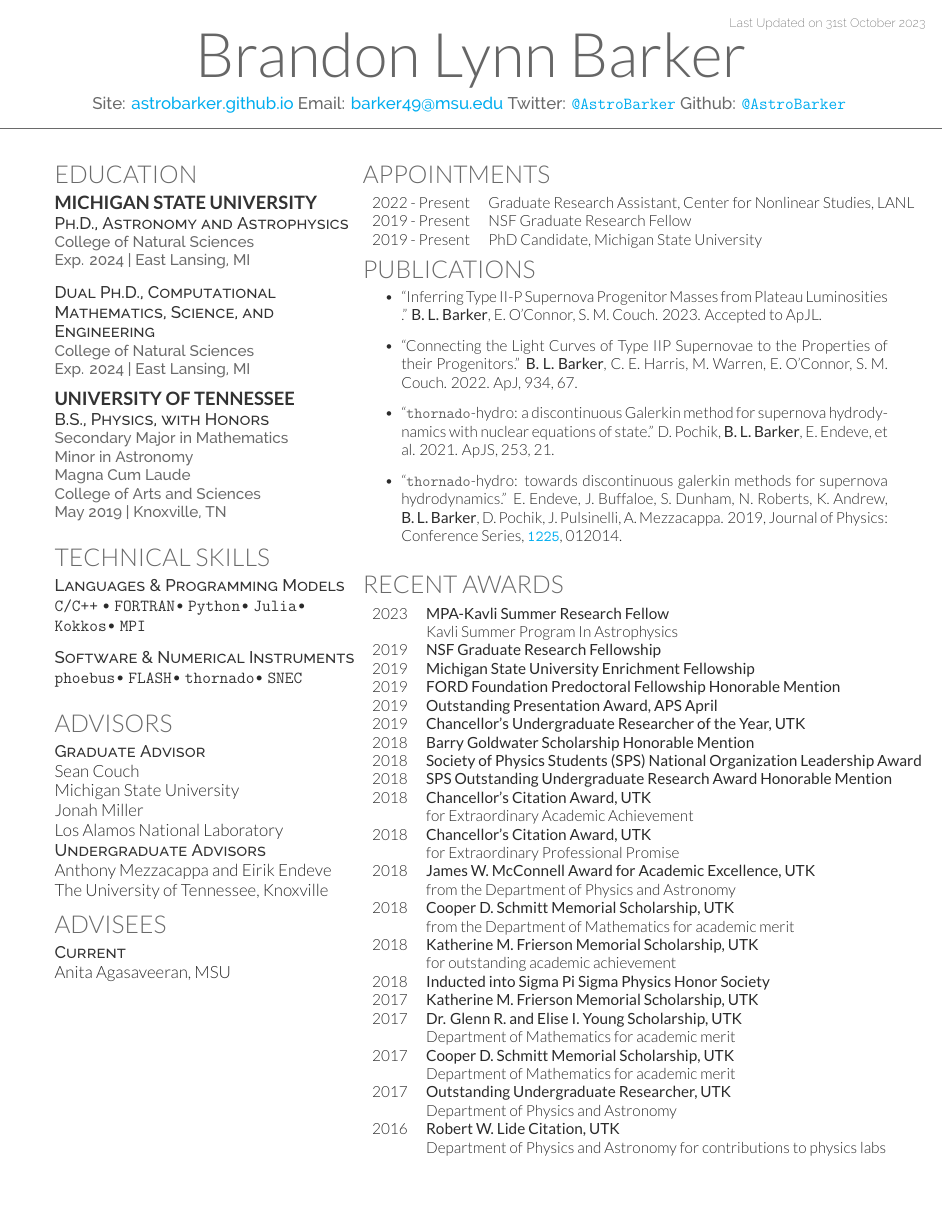
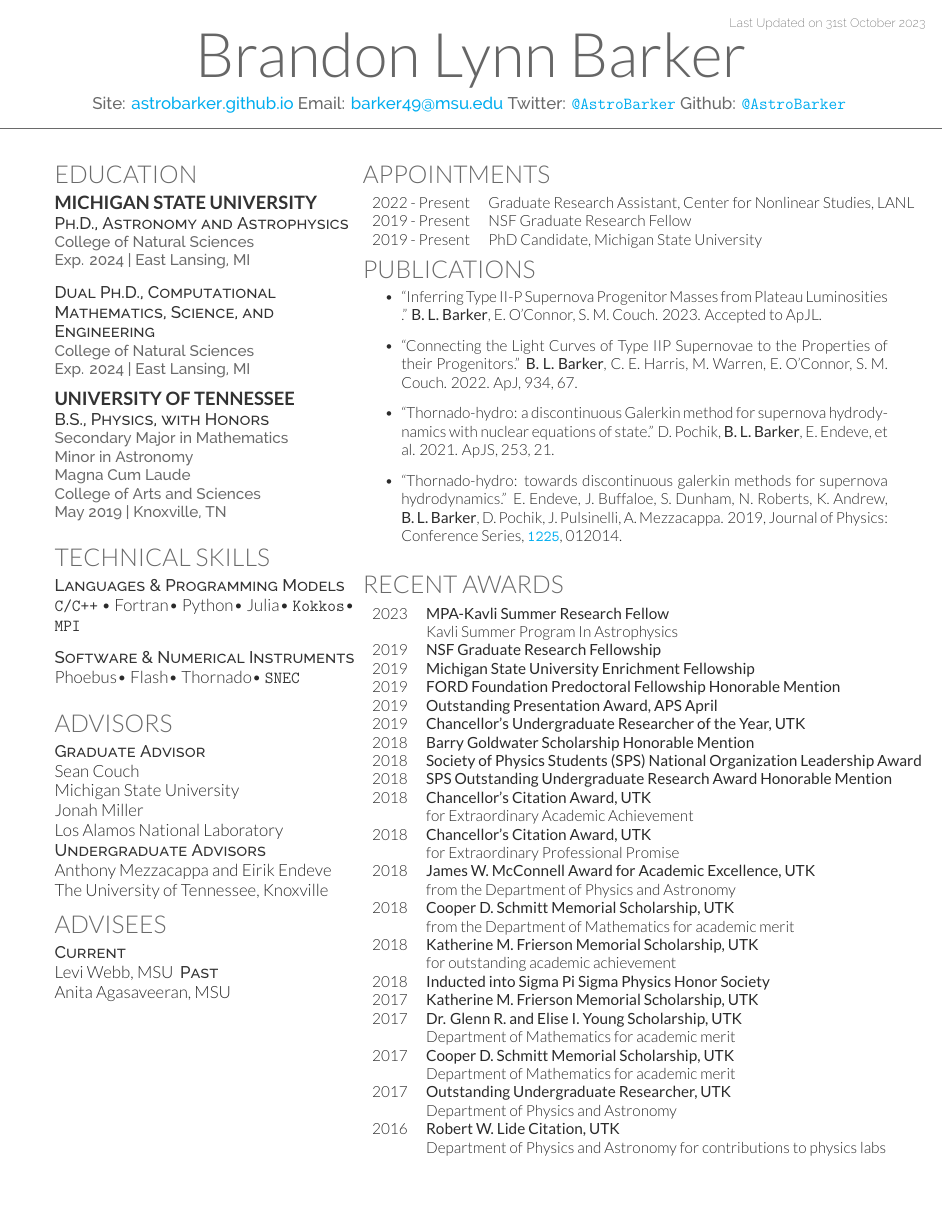
Before and after one commit to AstroBarker/vitae, a LaTeX CV (blb_cv.tex, which reads deedy-resume.cls): page 1 of 5. Compiled offline with XeLaTeX.

Commit message:
add levi mentee

```diff
--- a/blb_cv.tex
+++ b/blb_cv.tex
@@ -112,6 +112,8 @@ The University of Tennessee, Knoxville
 %------------------------------------------------
 \section{Advisees}
 \descript{Current}
+Levi Webb, MSU
+\descript{Past}
 Anita Agasaveeran, MSU
 
 \sectionspace % Some whitespace after the section
--- a/deedy-resume.cls
+++ b/deedy-resume.cls
@@ -93,13 +93,13 @@ Last Updated on \today % Last Updated text
 \newcommand{\location}[1]{ % Used for specifying a duration and/or location under a subsection
 \color{headings}\raggedright\fontspec[Path = fonts/raleway/]{Raleway-Medium}\fontsize{10pt}{12pt}\selectfont {#1\\} \normalfont}
 
-\newcommand{\thornado}{\texttt{thornado}}
-\newcommand{\FLASH}{\texttt{FLASH}}
-\newcommand{\FORTRAN}{\texttt{FORTRAN}}
-\newcommand{\phoebus}{\texttt{phoebus}}
+\newcommand{\thornado}{\textsc{Thornado}}
+\newcommand{\FLASH}{\textsc{Flash}}
+\newcommand{\FORTRAN}{\textsc{Fortran}}
+\newcommand{\phoebus}{\textsc{Phoebus}}
 \newcommand{\Kokkos}{\texttt{Kokkos}}
-\newcommand{\Julia}{\texttt{Julia}}
-\newcommand{\Python}{\texttt{Python}}
+\newcommand{\Julia}{\textsc{Julia}}
+\newcommand{\Python}{\textsc{Python}}
 
 
 %----------------------------------------------------------------------------------------
```
